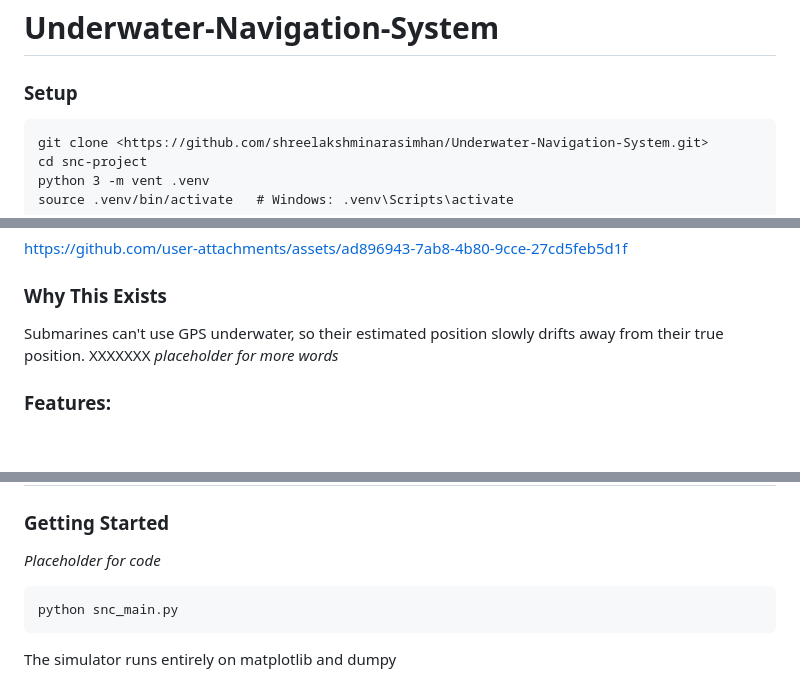
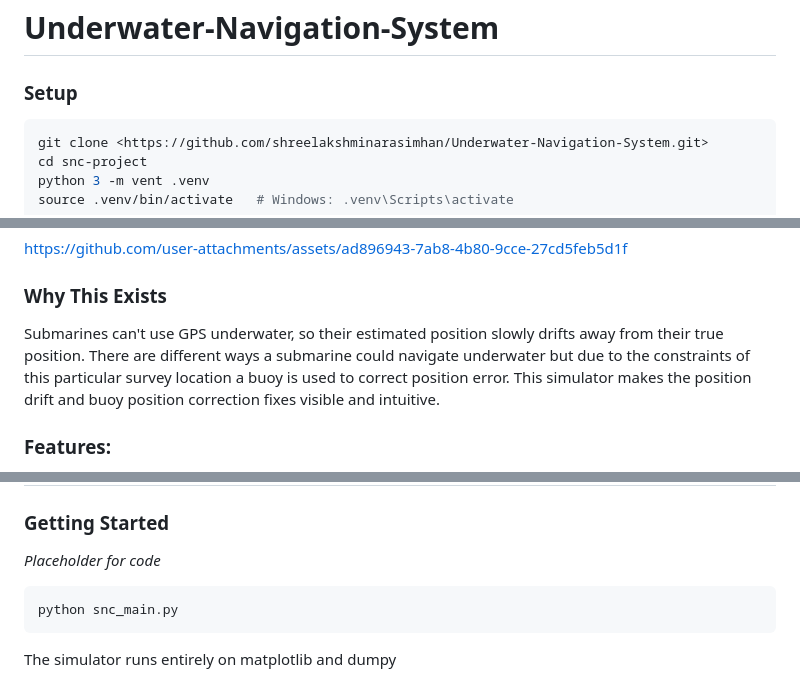
Before and after one commit to shreelakshminarasimhan/Underwater-Navigation-System, a Markdown page: README.md, 3 parts joined by grey strips. Drawn GitHub-style; blank space fills up the shorter version.

````diff
--- a/README.md
+++ b/README.md
@@ -1,7 +1,7 @@
 # Underwater-Navigation-System
 
 ### Setup
-```
+``` bash
 git clone <https://github.com/shreelakshminarasimhan/Underwater-Navigation-System.git>
 cd snc-project
 python 3 -m vent .venv
@@ -18,7 +18,7 @@ A real-time Python simulation of the Navigation subsystem (with sensing and comm
 https://github.com/user-attachments/assets/ad896943-7ab8-4b80-9cce-27cd5feb5d1f
 
 ### Why This Exists
-Submarines can't use GPS underwater, so their estimated position slowly drifts away from their true position. XXXXXXX *placeholder for more words*
+Submarines can't use GPS underwater, so their estimated position slowly drifts away from their true position. There are different ways a submarine could navigate underwater but due to the constraints of this particular survey location a buoy is used to correct position error. This simulator makes the position drift and buoy position correction fixes visible and intuitive.
 
 ### Features:
 * Real-time 3D + top-down visualisation of the submarine's true position, estimated position, and accumulated drift, rendered live as the mission runs
@@ -40,7 +40,7 @@ The simulator is split into independent modules so each piece of the navigation
 
 ### Getting Started
 *Placeholder for code*
-```
+``` bash
 python snc_main.py
 ```
 
````
Also changed, not shown: other parts of README.md (+1 -1 lines).
